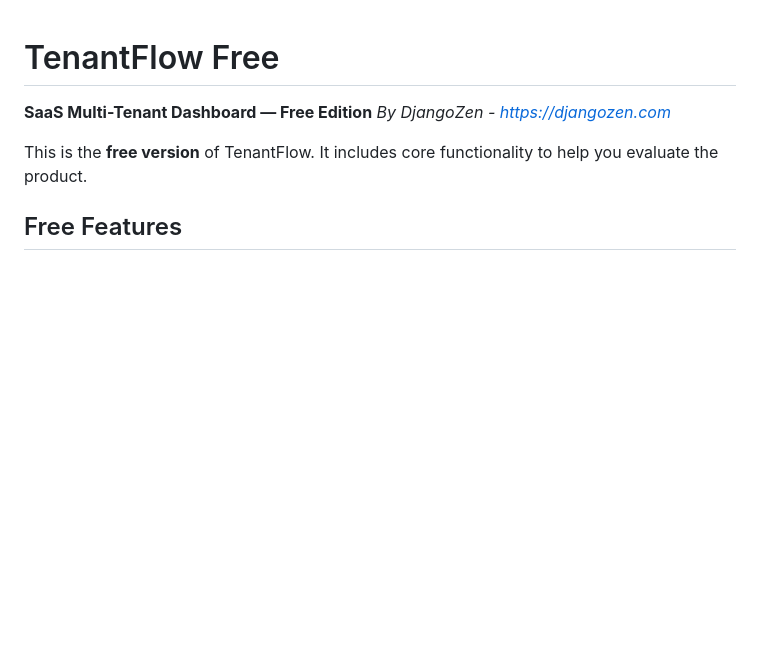
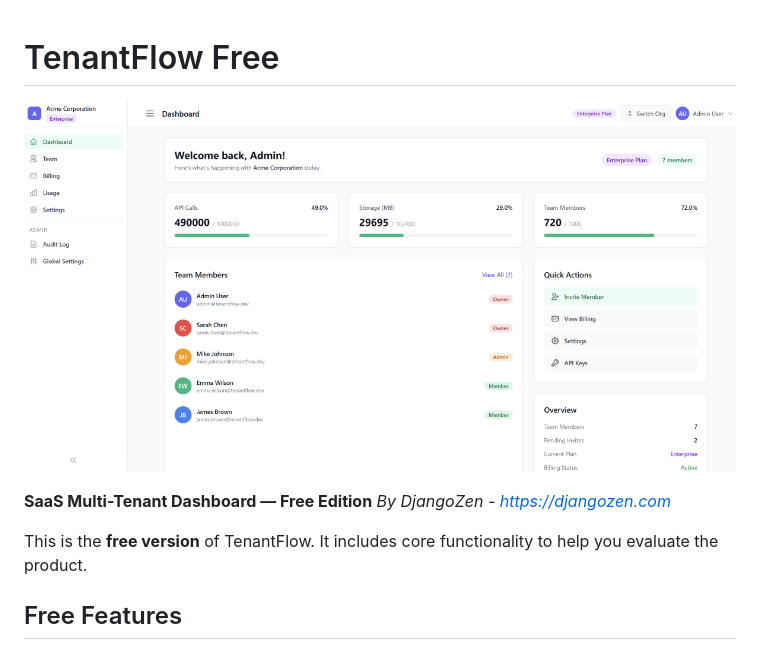
Before and after one commit to DjangoZenDev/tenantflow-free, a Markdown page: README.md, the part around the change. Drawn GitHub-style; pictures changed too: docs/screenshots/hero.png (added); blank space fills up the shorter version.

Commit message:
Add hero screenshot to README

```diff
--- a/README.md
+++ b/README.md
@@ -1,4 +1,6 @@
 # TenantFlow Free
+
+![tenantflow-free](docs/screenshots/hero.png)
 
 **SaaS Multi-Tenant Dashboard — Free Edition**
 *By DjangoZen - https://djangozen.com*
```
